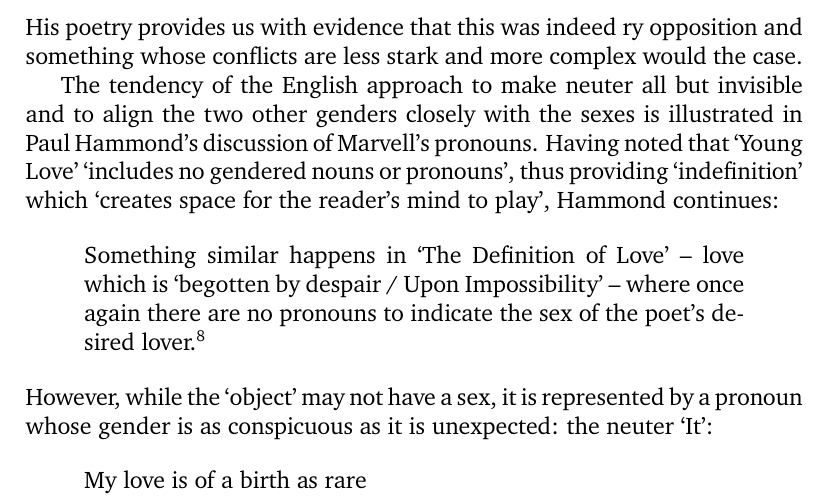
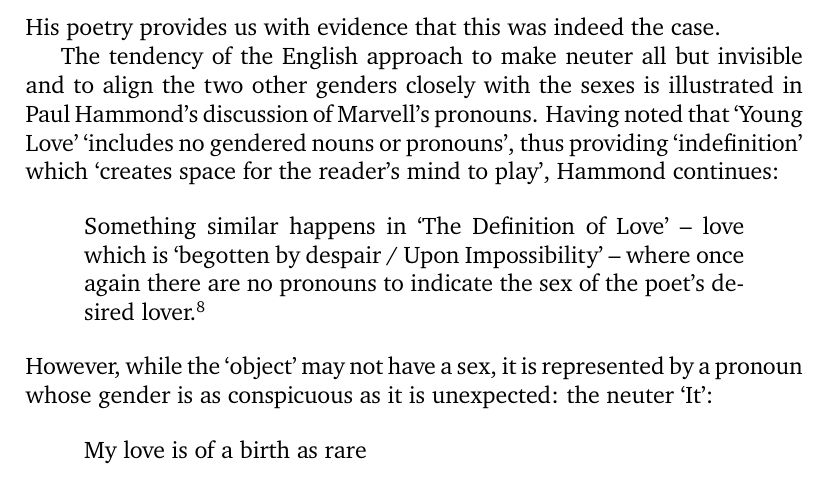
Before and after one commit to artkavanagh/github.io, a LaTeX document (AMGender.tex): part of page 4 of 21, cut so that both start at the same text. Compiled offline with pdfLaTeX.

Commit message:
Add files via upload

```diff
--- a/AMGender.tex
+++ b/AMGender.tex
@@ -117,8 +117,7 @@ Spanish and Italian? If, like Marvell, he was someone whose particular habits
 of mind brought him to attempt the fusion (and, failing that, the confusion) of
 the agent with the acted-upon, it is to be expected that the opportunity to
 shift between a binary opposition and something whose conflicts are less stark and more complex would appeal to his imagination. His poetry provides us with
-evidence that this was indeed ry opposition and something whose conflicts are
-less stark and more complex would the case.
+evidence that this was indeed the case.
 
 The
 tendency of the English approach to make neuter all but invisible and to align
```
Also changed, not shown: AMGender.pdf.
